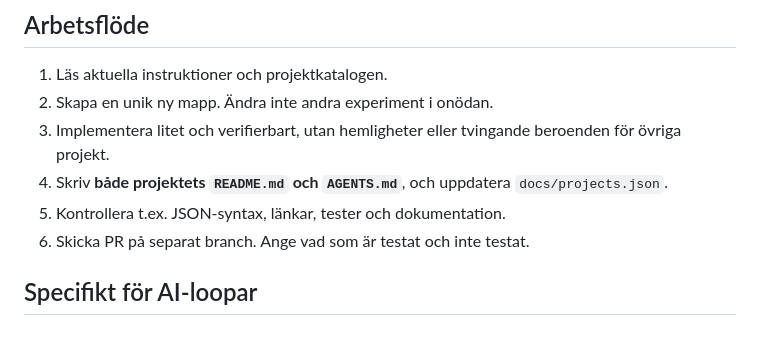
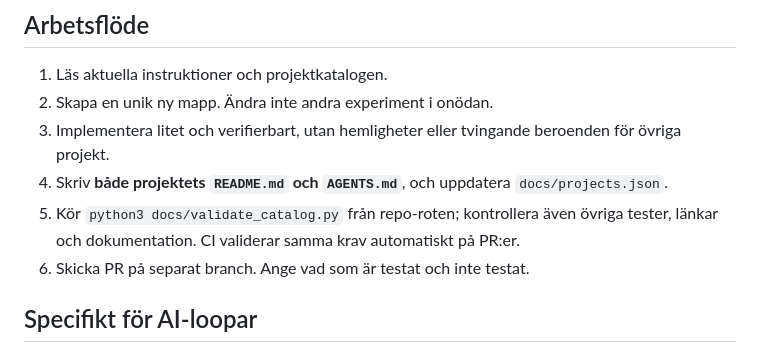
Before and after one commit to Doldas/chatgpt_lab, a Markdown page: docs/PROJECT_GUIDE.md, the part around the change. Rendered like a GitHub page.

Commit message:
Link hosted help with project and CI documentation (docs/PROJECT_GUIDE.md)

```diff
--- a/docs/PROJECT_GUIDE.md
+++ b/docs/PROJECT_GUIDE.md
@@ -75,7 +75,7 @@ Lägg till `liveUrl` (https-länk) **endast** om `hasLiveDemo` är sant. Lägg a
 2. Skapa en unik ny mapp. Ändra inte andra experiment i onödan.
 3. Implementera litet och verifierbart, utan hemligheter eller tvingande beroenden för övriga projekt.
 4. Skriv **både projektets `README.md` och `AGENTS.md`**, och uppdatera `docs/projects.json`.
-5. Kontrollera t.ex. JSON-syntax, länkar, tester och dokumentation.
+5. Kör `python3 docs/validate_catalog.py` från repo-roten; kontrollera även övriga tester, länkar och dokumentation. CI validerar samma krav automatiskt på PR:er.
 6. Skicka PR på separat branch. Ange vad som är testat och inte testat.
 
 ## Specifikt för AI-loopar
```
